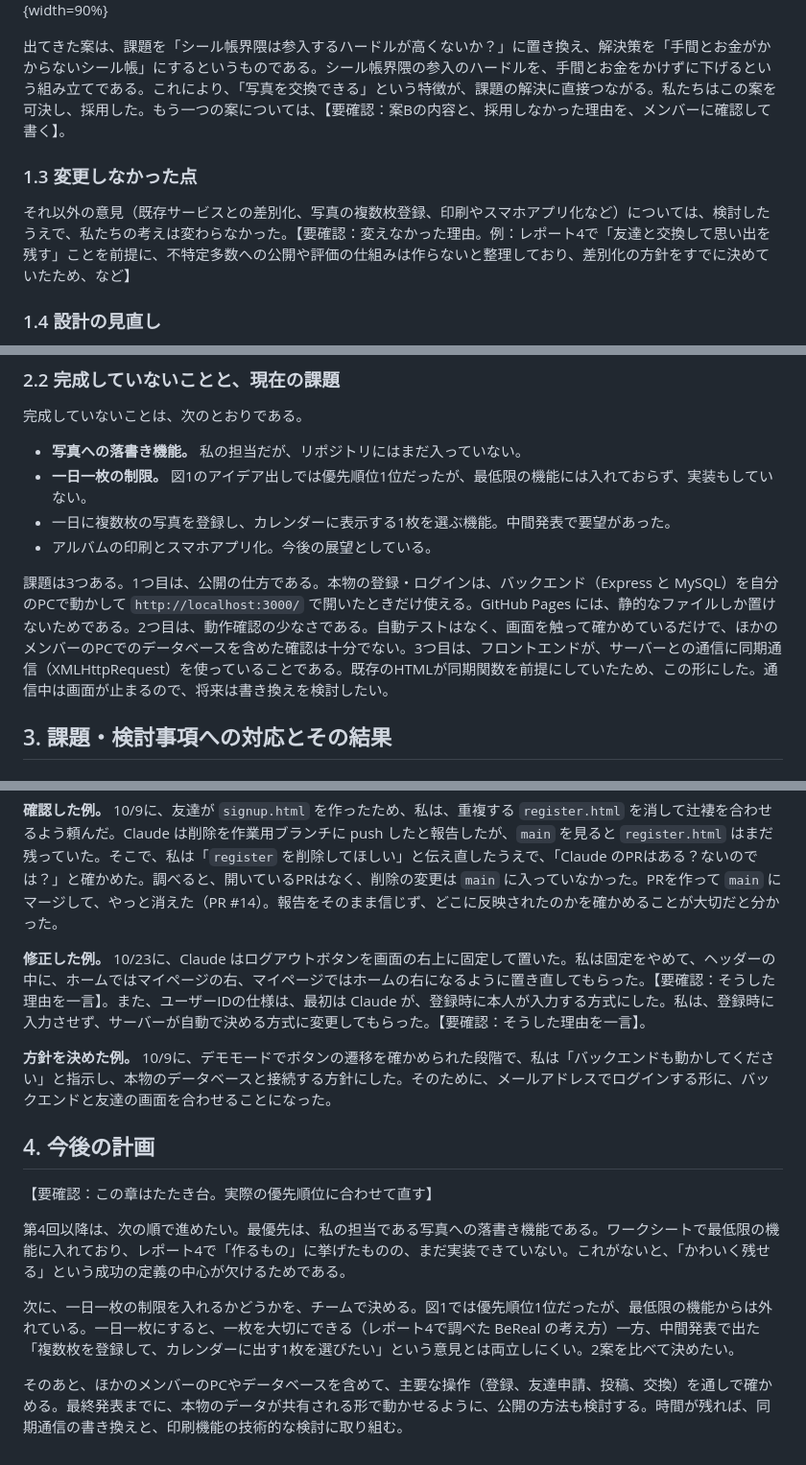
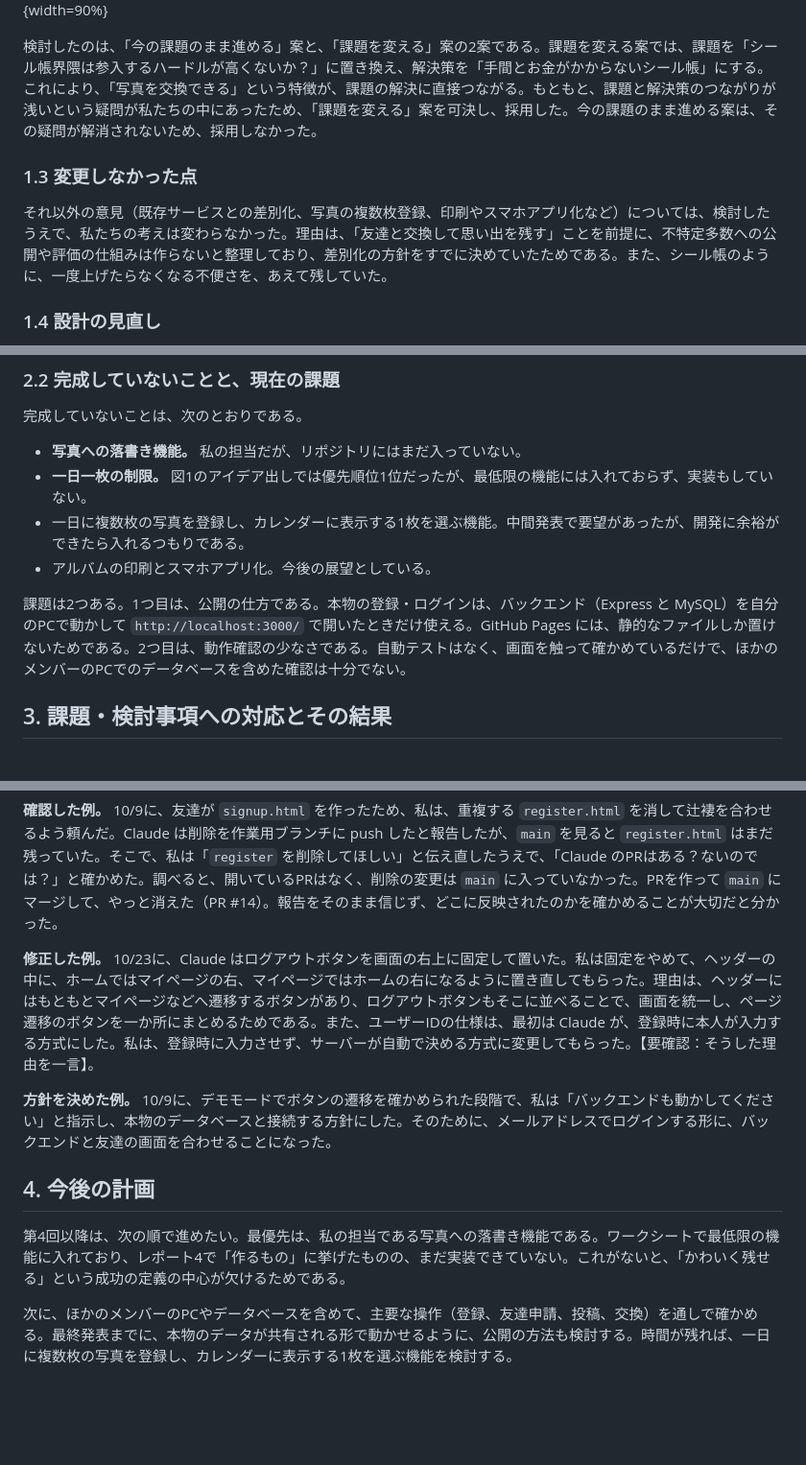
Before and after one commit to pikunikki/pikunikki, a Markdown page: report/report1_4421.md, 3 parts joined by grey strips. Shown at 96% size. Drawn GitHub-style; blank space fills up the shorter version.

Commit message:
レポート1: 案の比較・変更しなかった理由・課題・今後の計画を修正
Co-Authored-By: Claude Sonnet 5.5 <noreply@anthropic.com>
Claude-Session: https://claude.ai/code/session_01XBb3Du7aJjGEpTUhaXa6jj

```diff
--- a/report/report1_4421.md
+++ b/report/report1_4421.md
@@ -34,11 +34,11 @@
 
 ![図2 中間発表の意見を受けた検討メモ](images/fig3_memo.jpg){width=90%}
 
-出てきた案は、課題を「シール帳界隈は参入するハードルが高くないか？」に置き換え、解決策を「手間とお金がかからないシール帳」にするというものである。シール帳界隈の参入のハードルを、手間とお金をかけずに下げるという組み立てである。これにより、「写真を交換できる」という特徴が、課題の解決に直接つながる。私たちはこの案を可決し、採用した。もう一つの案については、【要確認：案Bの内容と、採用しなかった理由を、メンバーに確認して書く】。
+検討したのは、「今の課題のまま進める」案と、「課題を変える」案の2案である。課題を変える案では、課題を「シール帳界隈は参入するハードルが高くないか？」に置き換え、解決策を「手間とお金がかからないシール帳」にする。これにより、「写真を交換できる」という特徴が、課題の解決に直接つながる。もともと、課題と解決策のつながりが浅いという疑問が私たちの中にあったため、「課題を変える」案を可決し、採用した。今の課題のまま進める案は、その疑問が解消されないため、採用しなかった。
 
 ### 1.3 変更しなかった点
 
-それ以外の意見（既存サービスとの差別化、写真の複数枚登録、印刷やスマホアプリ化など）については、検討したうえで、私たちの考えは変わらなかった。【要確認：変えなかった理由。例：レポート4で「友達と交換して思い出を残す」ことを前提に、不特定多数への公開や評価の仕組みは作らないと整理しており、差別化の方針をすでに決めていたため、など】
+それ以外の意見（既存サービスとの差別化、写真の複数枚登録、印刷やスマホアプリ化など）については、検討したうえで、私たちの考えは変わらなかった。理由は、「友達と交換して思い出を残す」ことを前提に、不特定多数への公開や評価の仕組みは作らないと整理しており、差別化の方針をすでに決めていたためである。また、シール帳のように、一度上げたらなくなる不便さを、あえて残していた。
 
 ### 1.4 設計の見直し
 
@@ -58,10 +58,10 @@
 
 - **写真への落書き機能。** 私の担当だが、リポジトリにはまだ入っていない。
 - **一日一枚の制限。** 図1のアイデア出しでは優先順位1位だったが、最低限の機能には入れておらず、実装もしていない。
-- 一日に複数枚の写真を登録し、カレンダーに表示する1枚を選ぶ機能。中間発表で要望があった。
+- 一日に複数枚の写真を登録し、カレンダーに表示する1枚を選ぶ機能。中間発表で要望があったが、開発に余裕ができたら入れるつもりである。
 - アルバムの印刷とスマホアプリ化。今後の展望としている。
 
-課題は3つある。1つ目は、公開の仕方である。本物の登録・ログインは、バックエンド（Express と MySQL）を自分のPCで動かして `http://localhost:3000/` で開いたときだけ使える。GitHub Pages には、静的なファイルしか置けないためである。2つ目は、動作確認の少なさである。自動テストはなく、画面を触って確かめているだけで、ほかのメンバーのPCでのデータベースを含めた確認は十分でない。3つ目は、フロントエンドが、サーバーとの通信に同期通信（XMLHttpRequest）を使っていることである。既存のHTMLが同期関数を前提にしていたため、この形にした。通信中は画面が止まるので、将来は書き換えを検討したい。
+課題は2つある。1つ目は、公開の仕方である。本物の登録・ログインは、バックエンド（Express と MySQL）を自分のPCで動かして `http://localhost:3000/` で開いたときだけ使える。GitHub Pages には、静的なファイルしか置けないためである。2つ目は、動作確認の少なさである。自動テストはなく、画面を触って確かめているだけで、ほかのメンバーのPCでのデータベースを含めた確認は十分でない。
 
 ## 3. 課題・検討事項への対応とその結果
 
@@ -93,16 +93,12 @@
 
 **確認した例。** 10/9に、友達が `signup.html` を作ったため、私は、重複する `register.html` を消して辻褄を合わせるよう頼んだ。Claude は削除を作業用ブランチに push したと報告したが、`main` を見ると `register.html` はまだ残っていた。そこで、私は「`register` を削除してほしい」と伝え直したうえで、「Claude のPRはある？ないのでは？」と確かめた。調べると、開いているPRはなく、削除の変更は `main` に入っていなかった。PRを作って `main` にマージして、やっと消えた（PR #14）。報告をそのまま信じず、どこに反映されたのかを確かめることが大切だと分かった。
 
-**修正した例。** 10/23に、Claude はログアウトボタンを画面の右上に固定して置いた。私は固定をやめて、ヘッダーの中に、ホームではマイページの右、マイページではホームの右になるように置き直してもらった。【要確認：そうした理由を一言】。また、ユーザーIDの仕様は、最初は Claude が、登録時に本人が入力する方式にした。私は、登録時に入力させず、サーバーが自動で決める方式に変更してもらった。【要確認：そうした理由を一言】。
+**修正した例。** 10/23に、Claude はログアウトボタンを画面の右上に固定して置いた。私は固定をやめて、ヘッダーの中に、ホームではマイページの右、マイページではホームの右になるように置き直してもらった。理由は、ヘッダーにはもともとマイページなどへ遷移するボタンがあり、ログアウトボタンもそこに並べることで、画面を統一し、ページ遷移のボタンを一か所にまとめるためである。また、ユーザーIDの仕様は、最初は Claude が、登録時に本人が入力する方式にした。私は、登録時に入力させず、サーバーが自動で決める方式に変更してもらった。【要確認：そうした理由を一言】。
 
 **方針を決めた例。** 10/9に、デモモードでボタンの遷移を確かめられた段階で、私は「バックエンドも動かしてください」と指示し、本物のデータベースと接続する方針にした。そのために、メールアドレスでログインする形に、バックエンドと友達の画面を合わせることになった。
 
 ## 4. 今後の計画
 
-【要確認：この章はたたき台。実際の優先順位に合わせて直す】
-
 第4回以降は、次の順で進めたい。最優先は、私の担当である写真への落書き機能である。ワークシートで最低限の機能に入れており、レポート4で「作るもの」に挙げたものの、まだ実装できていない。これがないと、「かわいく残せる」という成功の定義の中心が欠けるためである。
 
-次に、一日一枚の制限を入れるかどうかを、チームで決める。図1では優先順位1位だったが、最低限の機能からは外れている。一日一枚にすると、一枚を大切にできる（レポート4で調べた BeReal の考え方）一方、中間発表で出た「複数枚を登録して、カレンダーに出す1枚を選びたい」という意見とは両立しにくい。2案を比べて決めたい。
-
-そのあと、ほかのメンバーのPCやデータベースを含めて、主要な操作（登録、友達申請、投稿、交換）を通しで確かめる。最終発表までに、本物のデータが共有される形で動かせるように、公開の方法も検討する。時間が残れば、同期通信の書き換えと、印刷機能の技術的な検討に取り組む。
+次に、ほかのメンバーのPCやデータベースを含めて、主要な操作（登録、友達申請、投稿、交換）を通しで確かめる。最終発表までに、本物のデータが共有される形で動かせるように、公開の方法も検討する。時間が残れば、一日に複数枚の写真を登録し、カレンダーに表示する1枚を選ぶ機能を検討する。
```
